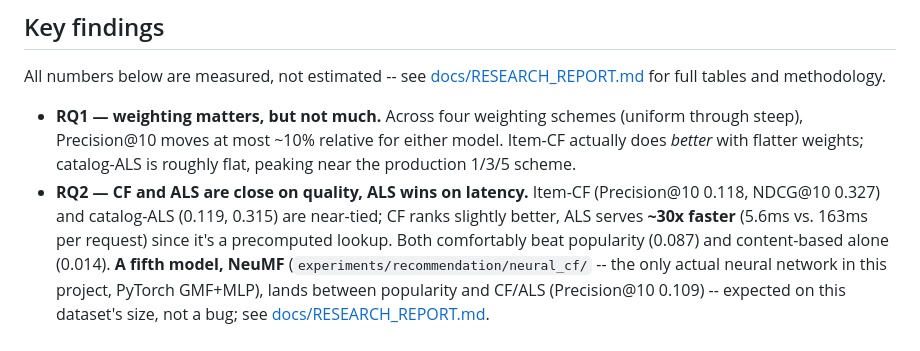
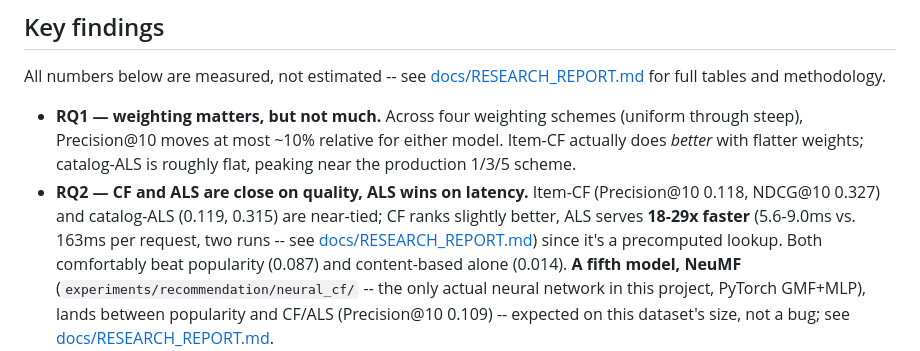
Before and after one commit to Charith-Reddy-Pareddy/distributed-ecommerce-recommendation-analytics-system, a Markdown page: README.md, the part around the change. GitHub-like rendering.

Commit message:
Report both catalog-ALS latency runs

```diff
--- a/README.md
+++ b/README.md
@@ -53,8 +53,10 @@ methodology.
   production 1/3/5 scheme.
 - **RQ2 — CF and ALS are close on quality, ALS wins on latency.**
   Item-CF (Precision@10 0.118, NDCG@10 0.327) and catalog-ALS (0.119,
-  0.315) are near-tied; CF ranks slightly better, ALS serves **~30x
-  faster** (5.6ms vs. 163ms per request) since it's a precomputed
+  0.315) are near-tied; CF ranks slightly better, ALS serves **18-29x
+  faster** (5.6-9.0ms vs. 163ms per request, two runs -- see
+  [docs/RESEARCH_REPORT.md](docs/RESEARCH_REPORT.md#rq2-model-comparison-random-split-k10-1866-test-users))
+  since it's a precomputed
   lookup. Both comfortably beat popularity (0.087) and content-based
   alone (0.014). **A fifth model, NeuMF** (`experiments/recommendation/neural_cf/`
   -- the only actual neural network in this project, PyTorch
```
Also changed, not shown: docs/RESEARCH_REPORT.md (+24 -14 lines).
